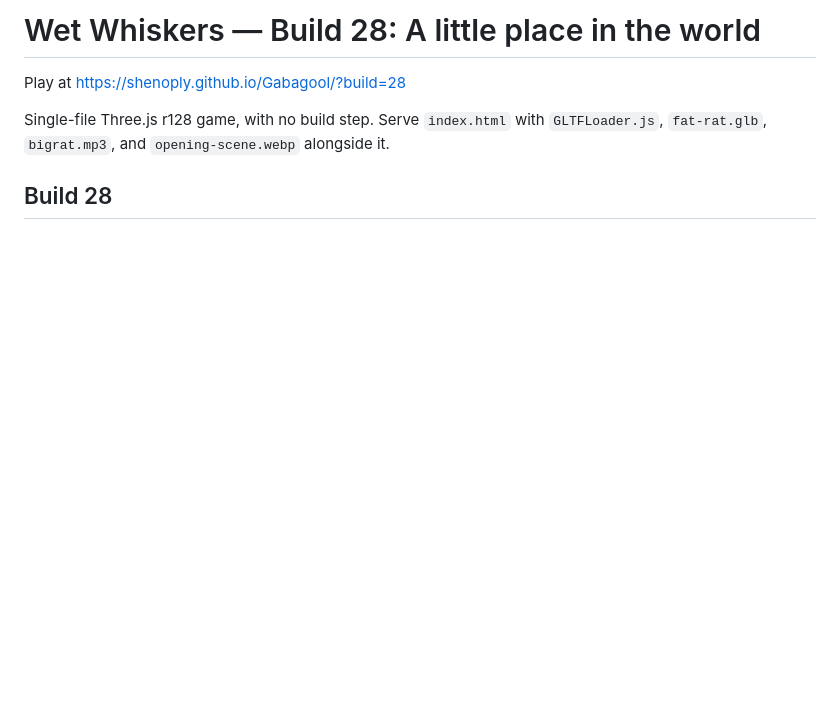
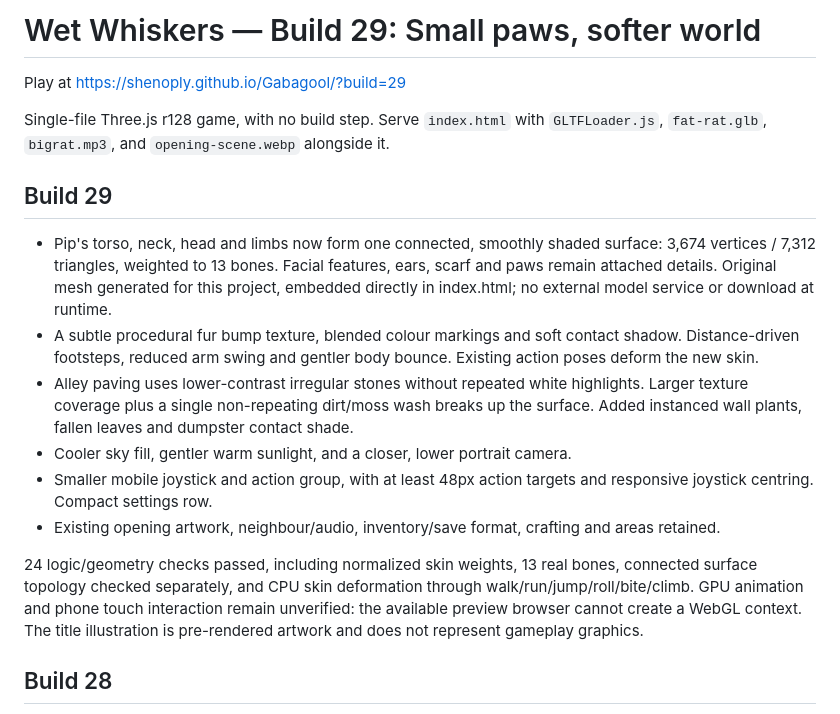
Before and after one commit to shenoply/Gabagool, a Markdown page: README.md, the part around the change. Rendered like a GitHub page; blank space fills up the shorter version.

Commit message:
Build 29: seamless rigged Pip and softer alley

```diff
--- a/README.md
+++ b/README.md
@@ -1,8 +1,19 @@
-# Wet Whiskers — Build 28: A little place in the world
+# Wet Whiskers — Build 29: Small paws, softer world
 
-Play at https://shenoply.github.io/Gabagool/?build=28
+Play at https://shenoply.github.io/Gabagool/?build=29
 
 Single-file Three.js r128 game, with no build step. Serve `index.html` with `GLTFLoader.js`, `fat-rat.glb`, `bigrat.mp3`, and `opening-scene.webp` alongside it.
+
+## Build 29
+
+- Pip's torso, neck, head and limbs now form one connected, smoothly shaded surface: 3,674 vertices / 7,312 triangles, weighted to 13 bones. Facial features, ears, scarf and paws remain attached details. Original mesh generated for this project, embedded directly in index.html; no external model service or download at runtime.
+- A subtle procedural fur bump texture, blended colour markings and soft contact shadow. Distance-driven footsteps, reduced arm swing and gentler body bounce. Existing action poses deform the new skin.
+- Alley paving uses lower-contrast irregular stones without repeated white highlights. Larger texture coverage plus a single non-repeating dirt/moss wash breaks up the surface. Added instanced wall plants, fallen leaves and dumpster contact shade.
+- Cooler sky fill, gentler warm sunlight, and a closer, lower portrait camera.
+- Smaller mobile joystick and action group, with at least 48px action targets and responsive joystick centring. Compact settings row.
+- Existing opening artwork, neighbour/audio, inventory/save format, crafting and areas retained.
+
+24 logic/geometry checks passed, including normalized skin weights, 13 real bones, connected surface topology checked separately, and CPU skin deformation through walk/run/jump/roll/bite/climb. GPU animation and phone touch interaction remain unverified: the available preview browser cannot create a WebGL context. The title illustration is pre-rendered artwork and does not represent gameplay graphics.
 
 ## Build 28
 
```
